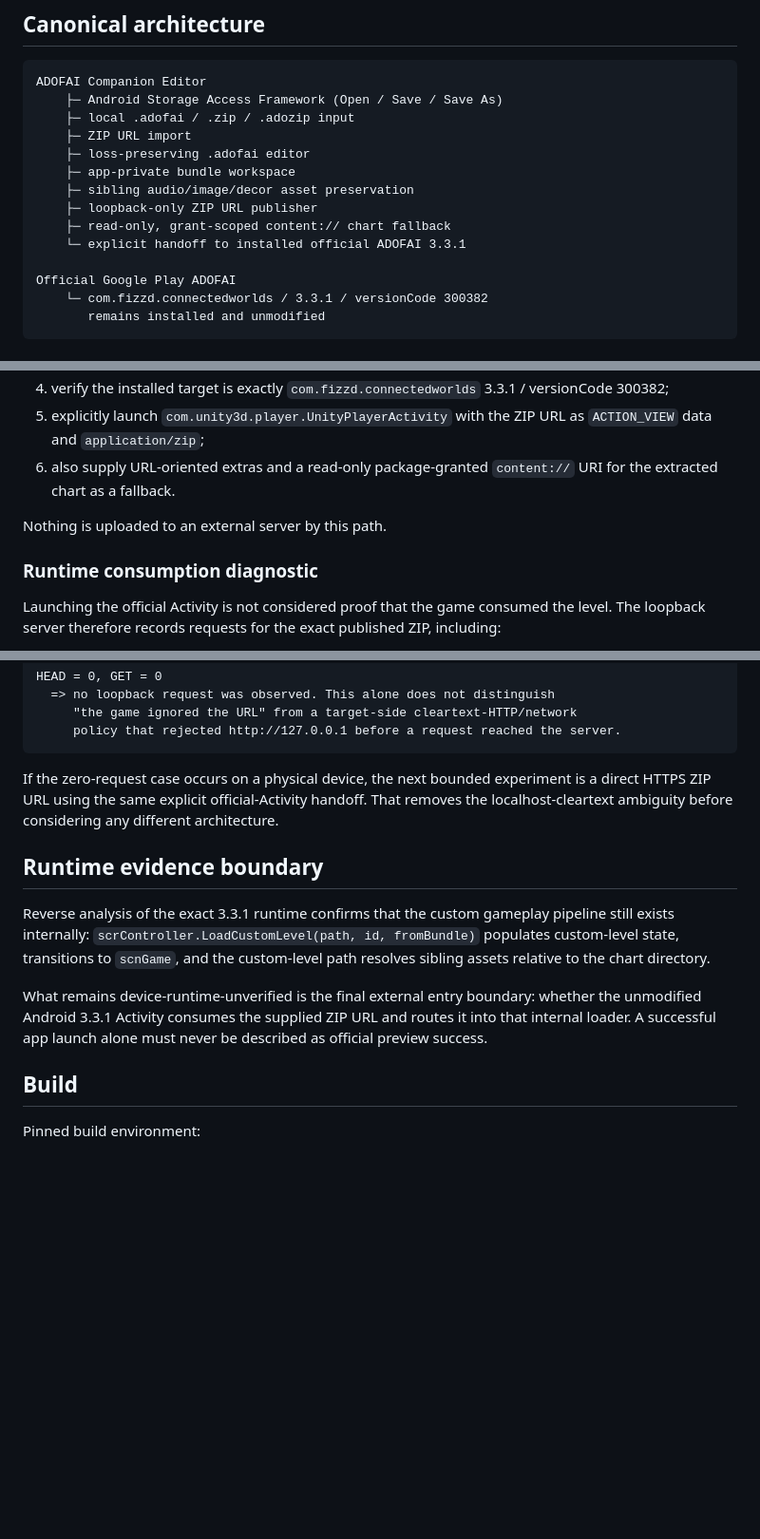
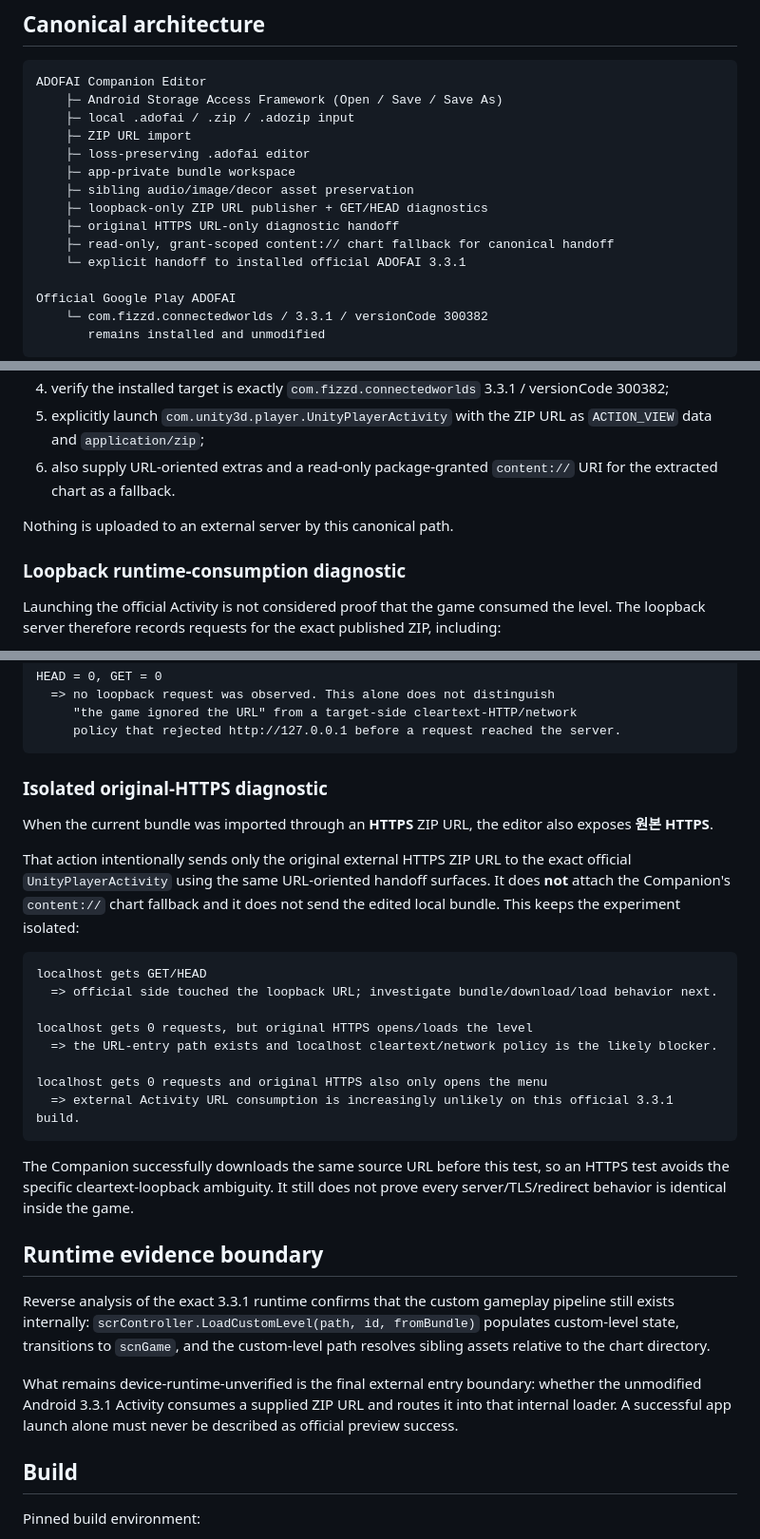
Before and after one commit to hoonex/adofai, a Markdown page: README.md, 3 parts joined by grey strips. Shown at 95% size. Drawn GitHub-style; blank space fills up the shorter version.

Commit message:
Document isolated HTTPS probe

````diff
--- a/README.md
+++ b/README.md
@@ -12,8 +12,9 @@ ADOFAI Companion Editor
     ├─ loss-preserving .adofai editor
     ├─ app-private bundle workspace
     ├─ sibling audio/image/decor asset preservation
-    ├─ loopback-only ZIP URL publisher
-    ├─ read-only, grant-scoped content:// chart fallback
+    ├─ loopback-only ZIP URL publisher + GET/HEAD diagnostics
+    ├─ original HTTPS URL-only diagnostic handoff
+    ├─ read-only, grant-scoped content:// chart fallback for canonical handoff
     └─ explicit handoff to installed official ADOFAI 3.3.1
 
 Official Google Play ADOFAI
@@ -76,9 +77,9 @@ The **공식 ADOFAI** action reproduces the historical ZIP-URL-shaped input as c
 5. explicitly launch `com.unity3d.player.UnityPlayerActivity` with the ZIP URL as `ACTION_VIEW` data and `application/zip`;
 6. also supply URL-oriented extras and a read-only package-granted `content://` URI for the extracted chart as a fallback.
 
-Nothing is uploaded to an external server by this path.
+Nothing is uploaded to an external server by this canonical path.
 
-### Runtime consumption diagnostic
+### Loopback runtime-consumption diagnostic
 
 Launching the official Activity is not considered proof that the game consumed the level. The loopback server therefore records requests for the exact published ZIP, including:
 
@@ -105,13 +106,30 @@ HEAD = 0, GET = 0
      policy that rejected http://127.0.0.1 before a request reached the server.
 ```
 
-If the zero-request case occurs on a physical device, the next bounded experiment is a direct HTTPS ZIP URL using the same explicit official-Activity handoff. That removes the localhost-cleartext ambiguity before considering any different architecture.
+### Isolated original-HTTPS diagnostic
+
+When the current bundle was imported through an **HTTPS** ZIP URL, the editor also exposes **원본 HTTPS**.
+
+That action intentionally sends only the original external HTTPS ZIP URL to the exact official `UnityPlayerActivity` using the same URL-oriented handoff surfaces. It does **not** attach the Companion's `content://` chart fallback and it does not send the edited local bundle. This keeps the experiment isolated:
+
+```text
+localhost gets GET/HEAD
+  => official side touched the loopback URL; investigate bundle/download/load behavior next.
+
+localhost gets 0 requests, but original HTTPS opens/loads the level
+  => the URL-entry path exists and localhost cleartext/network policy is the likely blocker.
+
+localhost gets 0 requests and original HTTPS also only opens the menu
+  => external Activity URL consumption is increasingly unlikely on this official 3.3.1 build.
+```
+
+The Companion successfully downloads the same source URL before this test, so an HTTPS test avoids the specific cleartext-loopback ambiguity. It still does not prove every server/TLS/redirect behavior is identical inside the game.
 
 ## Runtime evidence boundary
 
 Reverse analysis of the exact 3.3.1 runtime confirms that the custom gameplay pipeline still exists internally: `scrController.LoadCustomLevel(path, id, fromBundle)` populates custom-level state, transitions to `scnGame`, and the custom-level path resolves sibling assets relative to the chart directory.
 
-What remains device-runtime-unverified is the final external entry boundary: whether the unmodified Android 3.3.1 Activity consumes the supplied ZIP URL and routes it into that internal loader. A successful app launch alone must never be described as official preview success.
+What remains device-runtime-unverified is the final external entry boundary: whether the unmodified Android 3.3.1 Activity consumes a supplied ZIP URL and routes it into that internal loader. A successful app launch alone must never be described as official preview success.
 
 ## Build
 
````
Also changed, not shown: other parts of README.md (+1 -1 lines).
